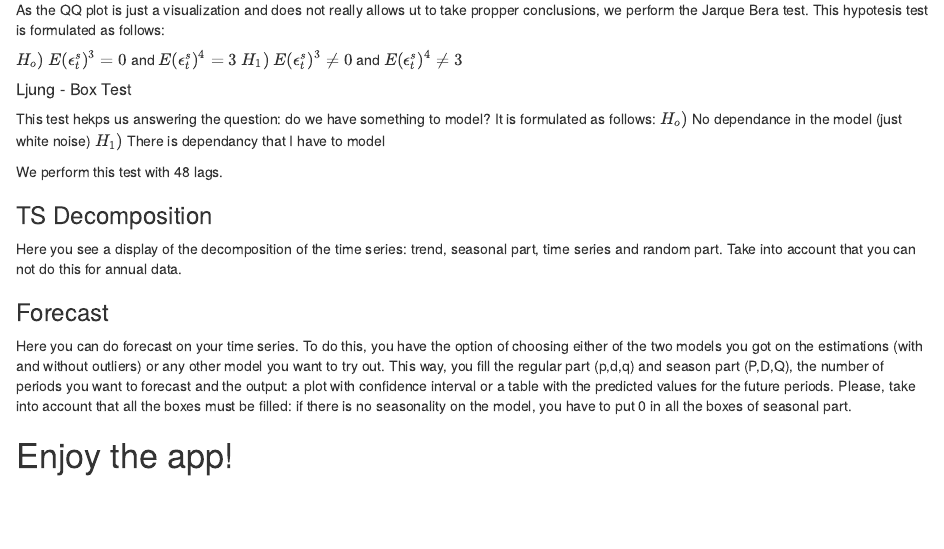
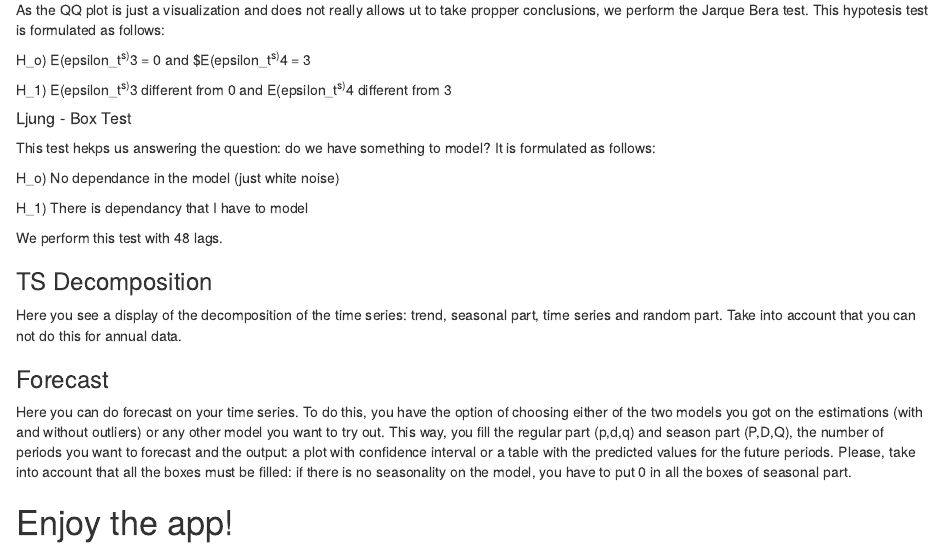
Before and after one commit to MauMau93/Time_Series_Shiny, an R Markdown document (instructions.Rmd): the page in a window 1100 px wide, from 1270 px down. Rendered offline with R 4.5, knitr and Pandoc, with nearby package versions.

Commit message:
instructions format corrected

```diff
--- a/instructions.Rmd
+++ b/instructions.Rmd
@@ -62,14 +62,17 @@ Here you will see displayed a qq plot of the residuals, to asses if they behave
 
 As the QQ plot is just a visualization and does not really allows ut to take propper conclusions, we perform the Jarque Bera test. This hypotesis test is formulated as follows:
 
-$H_o)$ $E(\epsilon_{t}^s)^3=0$ and $E(\epsilon_{t}^s)^4 = 3$
-$H_1)$ $E(\epsilon_{t}^s)^3\neq0$ and $E(\epsilon_{t}^s)^4 \neq 3$
+H_o) E(epsilon_t^s)^3 = 0 and $E(epsilon_t^s)^4 = 3
+
+H_1) E(epsilon_t^s)^3 different from 0 and E(epsilon_t^s)^4 different from 3
 
 ##### Ljung - Box Test
 
 This test hekps us answering the question: do we have something to model? It is formulated as follows:
-$H_o)$ No dependance in the model (just white noise)
-$H_1)$ There is dependancy that I have to model
+
+H_o) No dependance in the model (just white noise)
+
+H_1) There is dependancy that I have to model
 
 We perform this test with 48 lags.
 
```
Also changed, not shown: app.R (+0 -1 lines).
